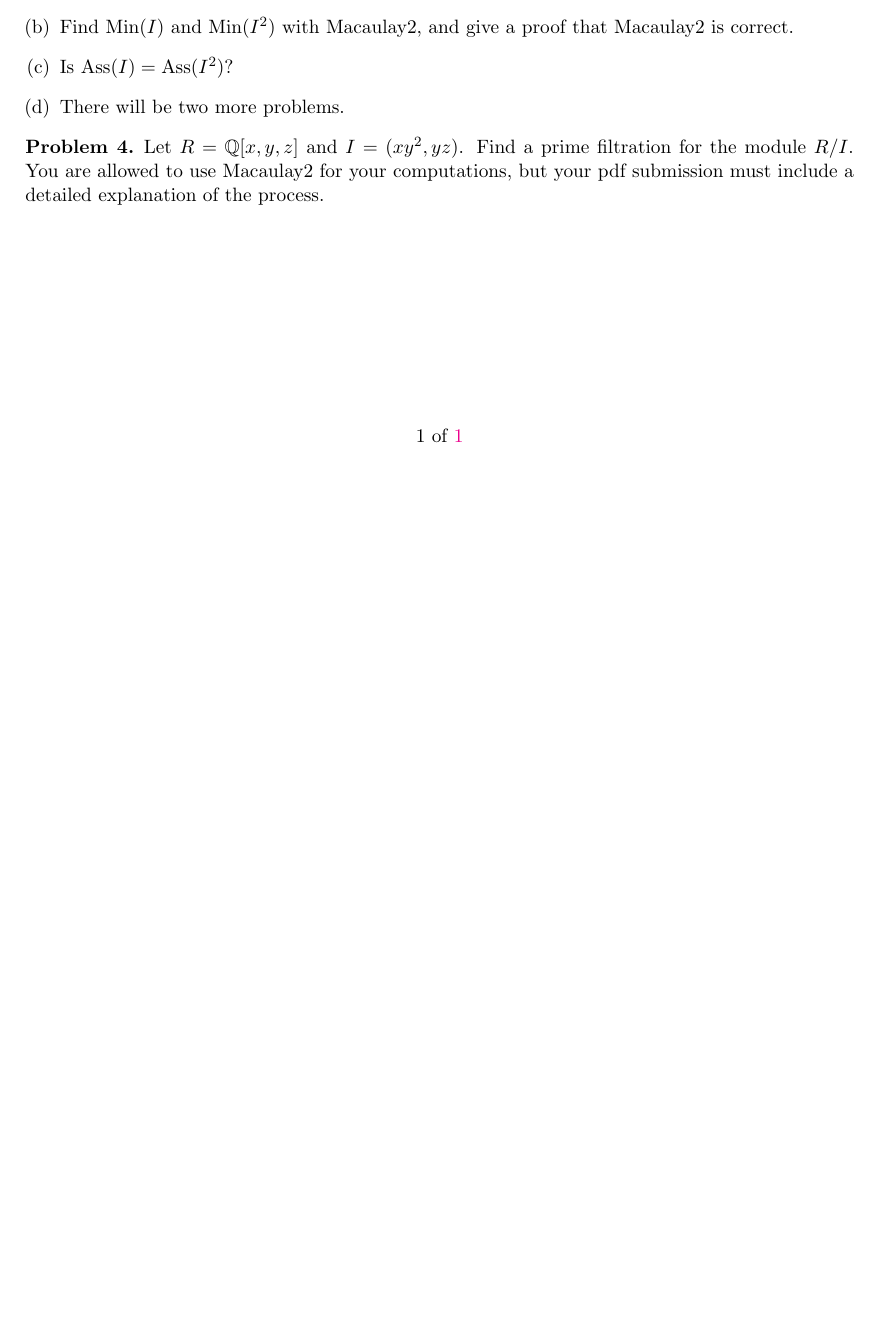
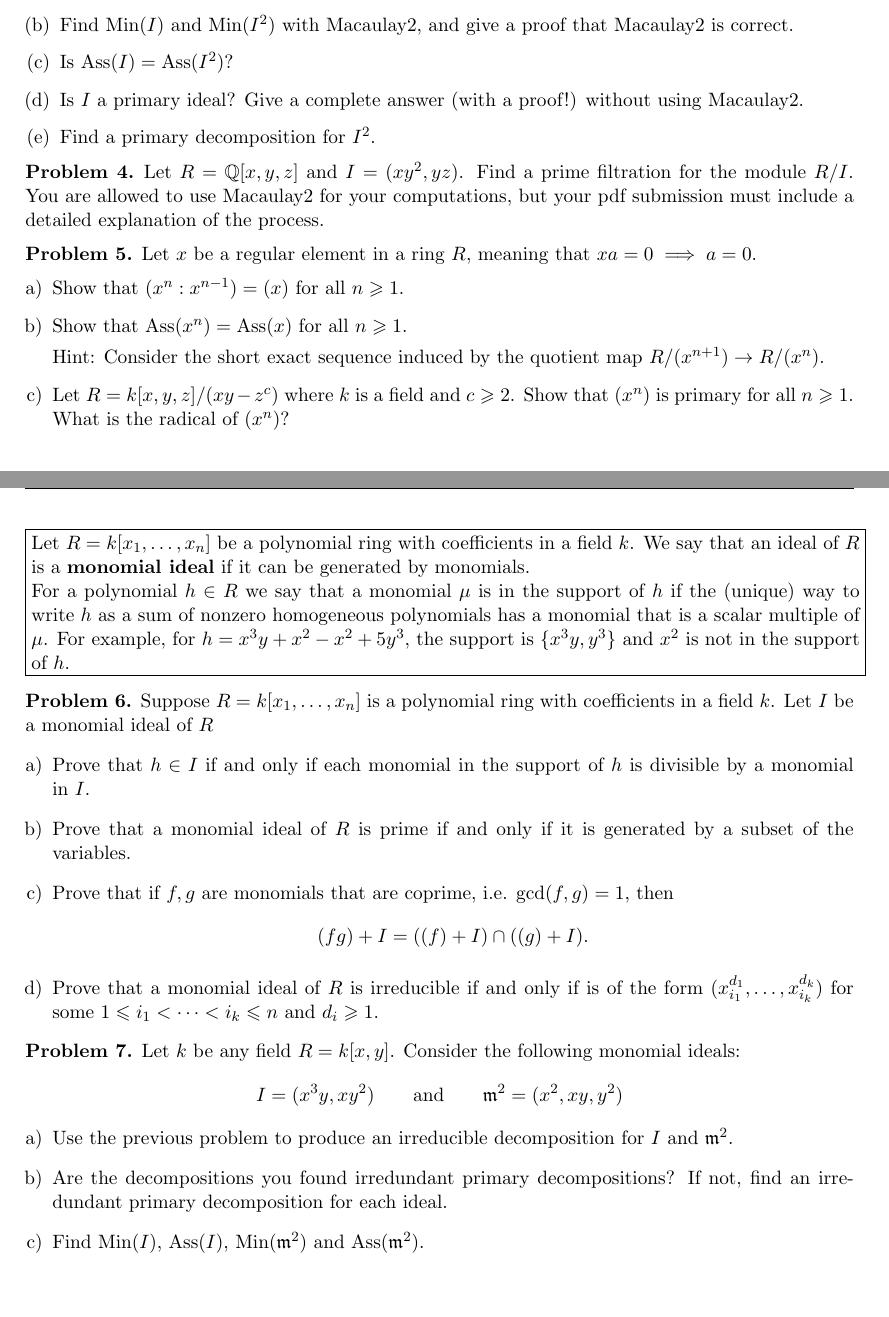
Before and after one commit to eloisagrifo/eloisagrifo.github.io, a LaTeX problem sheet (Teaching/ca1/PSet4.tex): part of the page before the commit and two parts of pages 1 and 2 of 2 after it, the two joined at a grey line, cut so that both start at the same text, the shorter picture padded with empty space. Compiled offline with pdfLaTeX.

Commit message:
updated pset4 maybe

```diff
--- a/Teaching/ca1/PSet4.tex
+++ b/Teaching/ca1/PSet4.tex
@@ -19,6 +19,9 @@
 \DeclareMathOperator{\Ass}{Ass}
 \DeclareMathOperator{\Min}{Min}
 \DeclareMathOperator{\Supp}{Supp}
+
+\newcommand{\Z}{\mathbb{Z}}
+\newcommand{\m}{\mathfrak{m}}
 
 \title{}
 \date{\vspace{-0.5in}}
@@ -106,9 +109,8 @@ Let $R$ be a ring.
 		\item Find the minimal number of generators of $I$.
 		\item Find $\Min(I)$ and $\Min(I^2)$ with Macaulay2, and give a proof that Macaulay2 is correct.
 		\item Is $\Ass(I) = \Ass(I^2)$?
-		\item There will be two more problems.
-%		\item Is $I$ a primary ideal? Give a complete answer (with a proof!) without using Macaulay2.
-%		\item Find a primary decomposition for $I^2$.
+		\item Is $I$ a primary ideal? Give a complete answer (with a proof!) without using Macaulay2.
+		\item Find a primary decomposition for $I^2$.
 	\end{enumerate}
 \end{problem}
 
@@ -117,4 +119,55 @@ Let $R$ be a ring.
 	Let $R = \mathbb{Q}[x,y,z]$ and $I = (xy^2,yz)$. Find a prime filtration for the module $R/I$. You are allowed to use Macaulay2 for your computations, but your pdf submission must include a detailed explanation of the process.
 \end{problem}
 
+
+\begin{problem}
+	Let $x$ be a regular element in a ring $R$, meaning that $xa = 0 \implies a = 0$.
+	\begin{enumerate}[a)]
+		\item Show that $(x^n : x^{n-1}) = (x)$ for all $n \geqslant 1$.
+		\item Show that $\Ass(x^n) = \Ass(x)$ for all $n \geqslant 1$.
+
+		\noindent
+		Hint: Consider the short exact sequence induced by the quotient map $R/(x^{n+1}) \to R/(x^n)$.
+
+		\item Let $R = k[x,y,z]/(xy-z^c)$ where $k$ is a field and $c \geqslant 2$. Show that $(x^n)$ is primary for all $n \geqslant 1$. What is the radical of $(x^n)$?
+	\end{enumerate}
+\end{problem}
+
+
+\newpage
+
+\noindent
+\fbox{\begin{minipage}{\textwidth}
+Let $R = k[x_1,\ldots, x_n]$ be a polynomial ring with coefficients in a field $k$.
+We say that an ideal of $R$ is a {\bf monomial ideal} if it can be generated by monomials.
+
+For a polynomial $h \in R$ we say that a monomial $\mu$ is in the support of $h$ if the (unique) way to write $h$ as a sum of nonzero homogeneous polynomials has a monomial that is a scalar multiple of $\mu$. For example, for $h=x^3y+x^2-x^2+5y^3$, the support is $\{x^3y, y^3\}$ and $x^2$ is not in the support of $h$.
+\end{minipage}}
+
+
+\begin{problem}
+Suppose $R = k[x_1,\ldots, x_n]$ is a polynomial ring with coefficients in a field $k$.
+Let $I$ be a monomial ideal of $R$
+\begin{enumerate}[a)]
+\item Prove that $h\in I$ if and only if each monomial in the support of $h$ is divisible by a monomial in~$I$.
+\item Prove that a monomial ideal of $R$ is prime if and only if it is generated by a subset of the variables.
+\item Prove that if $f,g$ are monomials that are coprime, i.e. $\gcd(f,g)=1$, then
+$$(fg)+I=((f)+I)\cap ((g)+I).$$
+\item Prove that a monomial ideal of $R$ is irreducible if and only if is of the form $(x_{i_1}^{d_1}, \ldots, x_{i_k}^{d_k})$ for some $1 \leqslant i_1< \cdots <i_k \leqslant n$ and $d_i \geqslant 1$.
+%\item Use (c) to produce an irreducible decomposition for the ideal $I = (x^3y, xy^2)\subseteq k[x,y]$. Is that an irredundant primary decomposition for $I$?
+%\item Use (c) to produce an irreducible decomposition for the ideal $\m^2 = (x^2,xy, y^2)\subseteq k[x,y]$. Is that an irredundant primary decomposition for $\m^2$?
+\end{enumerate}
+\end{problem}
+
+
+\begin{problem}
+Let $k$ be any field $R = k[x,y]$. Consider the following monomial ideals:
+$$I = (x^3y, xy^2) \qquad \textrm{and} \qquad \m^2 = (x^2,xy, y^2)$$
+\begin{enumerate}[a)]
+\item Use the previous problem to produce an irreducible decomposition for $I$ and $\m^2$.
+\item Are the decompositions you found irredundant primary decompositions? If not, find an irredundant primary decomposition for each ideal.
+\item Find $\Min(I)$, $\Ass(I)$, $\Min(\m^2)$ and $\Ass(\m^2)$.
+\end{enumerate}
+\end{problem}
+
 \end{document}
```
Also changed, not shown: Teaching/ca1/PSet4.pdf.
